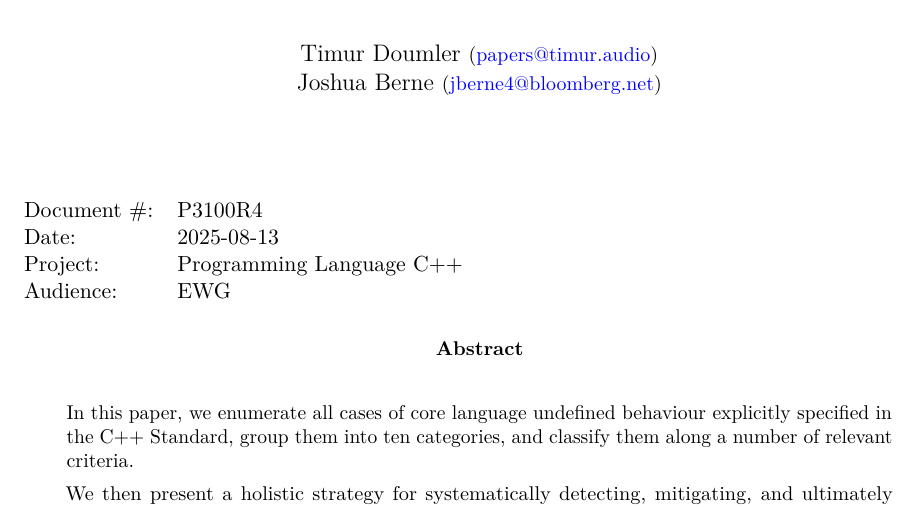
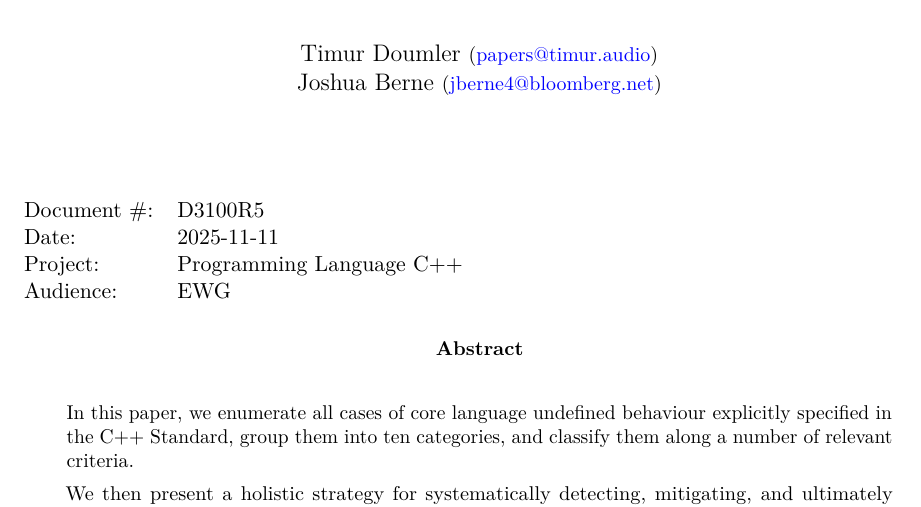
Before and after one commit to timuraudio/wg21papers, a LaTeX book (p3100.tex): part of page 1 of 57, cut so that both start at the same text. Compiled offline with pdfLaTeX.

Commit message:
[p3100] Bumped date and revision number

```diff
--- a/p3100.tex
+++ b/p3100.tex
@@ -93,8 +93,8 @@
 \maketitle
 
 \begin{tabular}{ll}
-Document \#: & P3100R4 \\
-Date: &2025-08-13 \\
+Document \#: & D3100R5 \\
+Date: &2025-11-11 \\
 Project: & Programming Language C++ \\
 Audience: & EWG
 \end{tabular}
```
